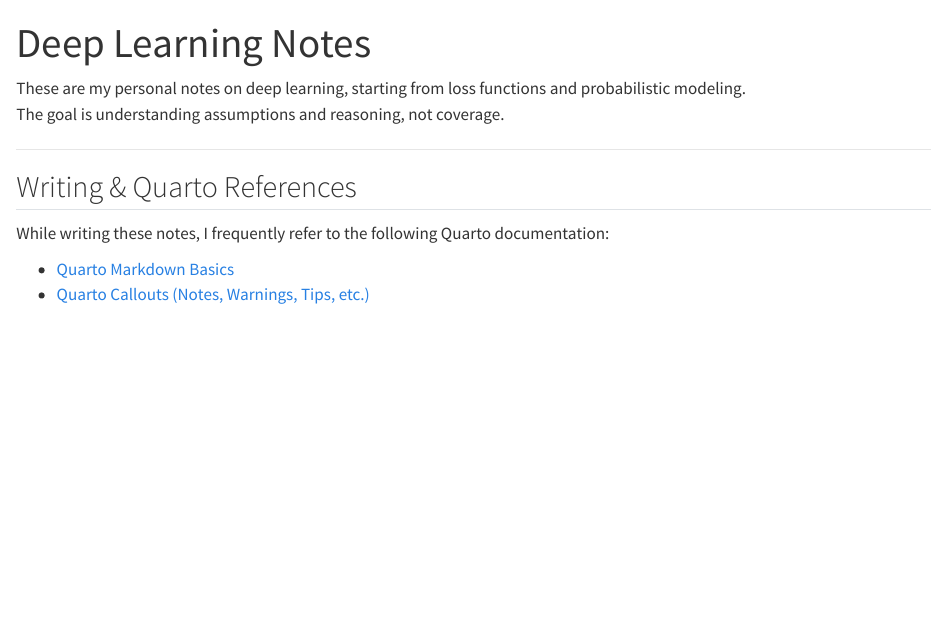
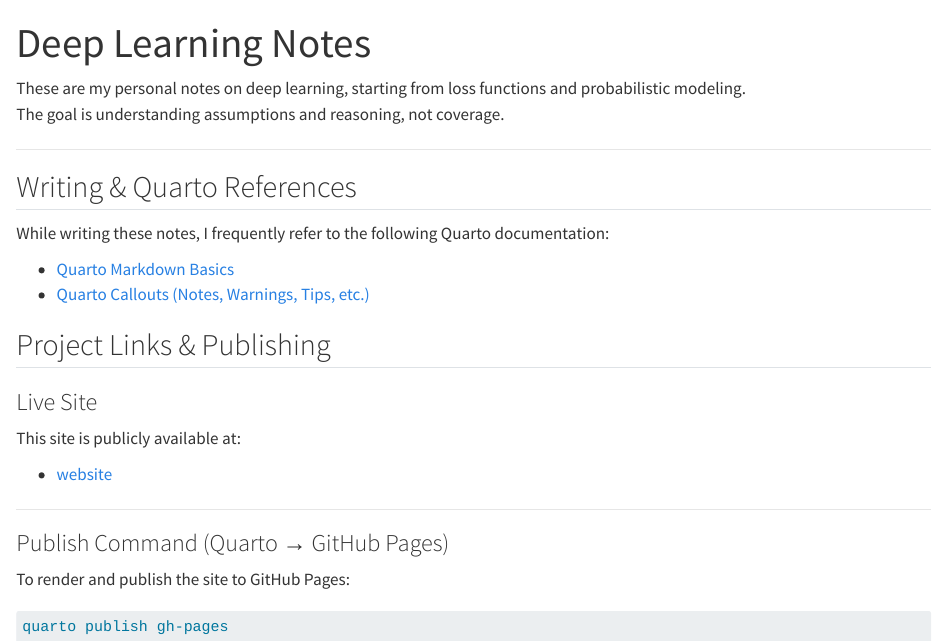
Before and after one commit to ClAy140/deep-learning-notes, a Quarto document (index.qmd): the page in a window 1100 px wide, from its top. Rendered offline with R 4.5, knitr and Pandoc in place of Quarto, with nearby package versions.

Commit message:
edit home page

````diff
--- a/index.qmd
+++ b/index.qmd
@@ -14,3 +14,21 @@ While writing these notes, I frequently refer to the following Quarto documentat
 
 - [Quarto Markdown Basics](https://quarto.org/docs/authoring/markdown-basics.html)
 - [Quarto Callouts (Notes, Warnings, Tips, etc.)](https://quarto.org/docs/authoring/callouts.html)
+
+## Project Links & Publishing
+
+### Live Site
+
+This site is publicly available at:
+
+- [website](https://clay140.github.io/deep-learning-notes/neural-networks/understanding-neural-networks.html)
+
+---
+
+###  Publish Command (Quarto → GitHub Pages)
+
+To render and publish the site to GitHub Pages:
+
+```bash
+quarto publish gh-pages
+```
````
